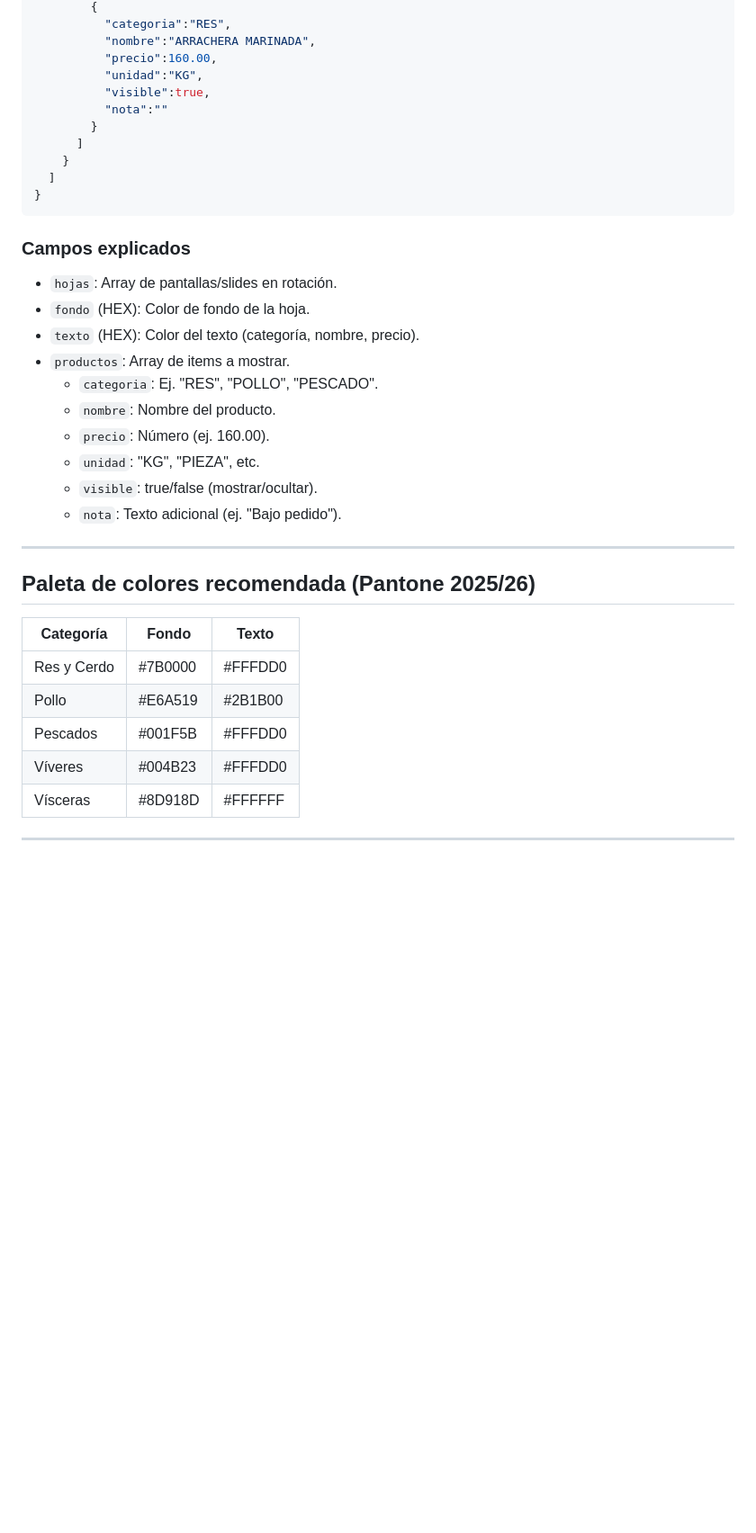
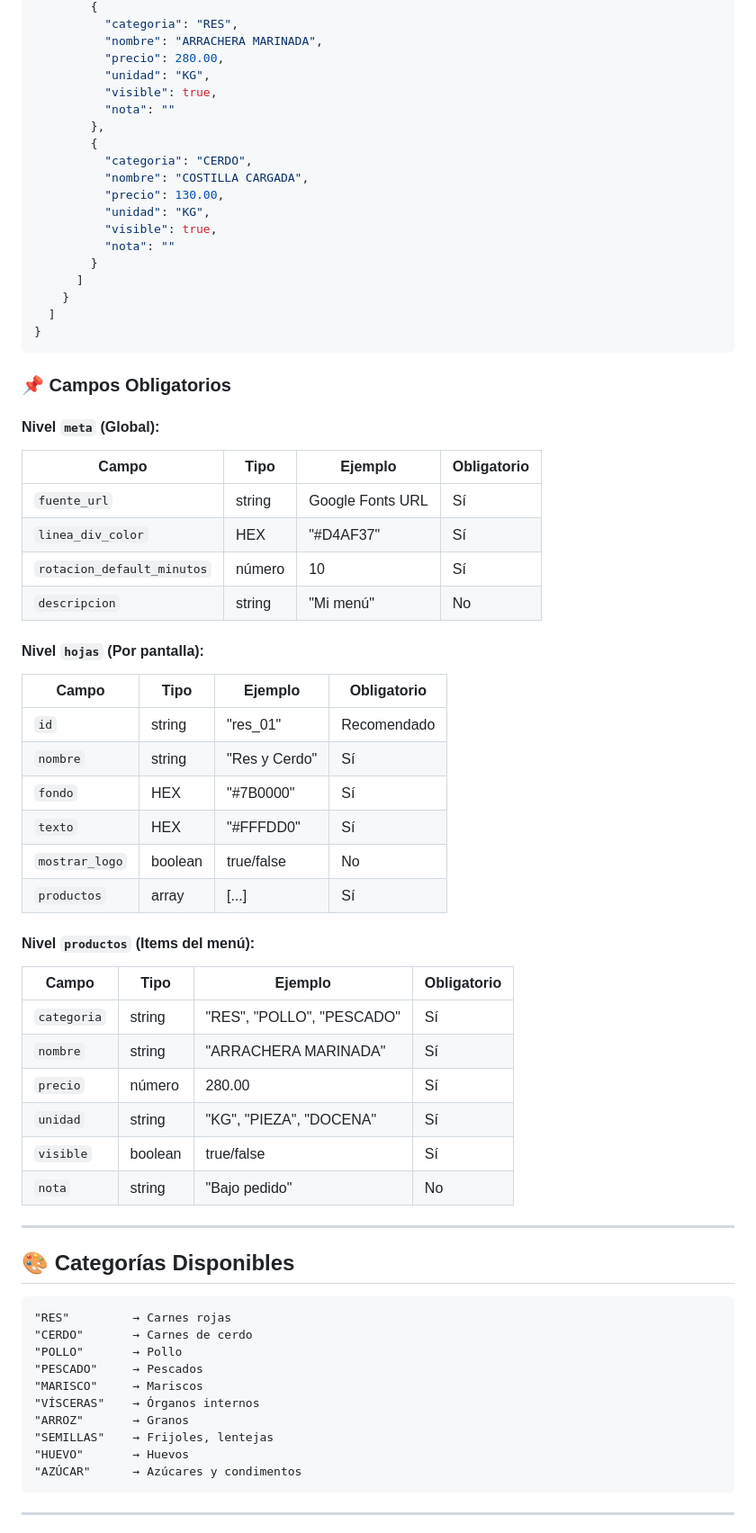
Before and after one commit to FrankOsn/fluffy-system, a Markdown page: GUIDE.md, the part around one of its changes. Shown at 90% size. Drawn GitHub-style; blank space fills up the shorter version.

````diff
--- a/GUIDE.md
+++ b/GUIDE.md
@@ -51,10 +78,18 @@ Archivo mínimo:
         {
-          "categoria":"RES",
-          "nombre":"ARRACHERA MARINADA",
-          "precio":160.00,
-          "unidad":"KG",
-          "visible":true,
-          "nota":""
+          "categoria": "RES",
+          "nombre": "ARRACHERA MARINADA",
+          "precio": 280.00,
+          "unidad": "KG",
+          "visible": true,
+          "nota": ""
+        },
+        {
+          "categoria": "CERDO",
+          "nombre": "COSTILLA CARGADA",
+          "precio": 130.00,
+          "unidad": "KG",
+          "visible": true,
+          "nota": ""
         }
       ]
     }
@@ -62,30 +97,52 @@ Archivo mínimo:
 }
 ```
 
-### Campos explicados
+### 📌 Campos Obligatorios
 
-- `hojas`: Array de pantallas/slides en rotación.
-- `fondo` (HEX): Color de fondo de la hoja.
-- `texto` (HEX): Color del texto (categoría, nombre, precio).
-- `productos`: Array de items a mostrar.
-  - `categoria`: Ej. "RES", "POLLO", "PESCADO".
-  - `nombre`: Nombre del producto.
-  - `precio`: Número (ej. 160.00).
-  - `unidad`: "KG", "PIEZA", etc.
-  - `visible`: true/false (mostrar/ocultar).
-  - `nota`: Texto adicional (ej. "Bajo pedido").
+#### Nivel `meta` (Global):
+| Campo | Tipo | Ejemplo | Obligatorio |
+|-------|------|---------|------------|
+| `fuente_url` | string | Google Fonts URL | Sí |
+| `linea_div_color` | HEX | "#D4AF37" | Sí |
+| `rotacion_default_minutos` | número | 10 | Sí |
+| `descripcion` | string | "Mi menú" | No |
+
+#### Nivel `hojas` (Por pantalla):
+| Campo | Tipo | Ejemplo | Obligatorio |
+|-------|------|---------|------------|
+| `id` | string | "res_01" | Recomendado |
+| `nombre` | string | "Res y Cerdo" | Sí |
+| `fondo` | HEX | "#7B0000" | Sí |
+| `texto` | HEX | "#FFFDD0" | Sí |
+| `mostrar_logo` | boolean | true/false | No |
+| `productos` | array | [...] | Sí |
+
+#### Nivel `productos` (Items del menú):
+| Campo | Tipo | Ejemplo | Obligatorio |
+|-------|------|---------|------------|
+| `categoria` | string | "RES", "POLLO", "PESCADO" | Sí |
+| `nombre` | string | "ARRACHERA MARINADA" | Sí |
+| `precio` | número | 280.00 | Sí |
+| `unidad` | string | "KG", "PIEZA", "DOCENA" | Sí |
+| `visible` | boolean | true/false | Sí |
+| `nota` | string | "Bajo pedido" | No |
 
 ---
 
-## Paleta de colores recomendada (Pantone 2025/26)
+## 🎨 Categorías Disponibles
 
-| Categoría | Fondo | Texto |
-|-----------|-------|-------|
-| Res y Cerdo | #7B0000 | #FFFDD0 |
-| Pollo | #E6A519 | #2B1B00 |
-| Pescados | #001F5B | #FFFDD0 |
-| Víveres | #004B23 | #FFFDD0 |
-| Vísceras | #8D918D | #FFFFFF |
+```
+"RES"         → Carnes rojas
+"CERDO"       → Carnes de cerdo
+"POLLO"       → Pollo
+"PESCADO"     → Pescados
+"MARISCO"     → Mariscos
+"VÍSCERAS"    → Órganos internos
+"ARROZ"       → Granos
+"SEMILLAS"    → Frijoles, lentejas
+"HUEVO"       → Huevos
+"AZÚCAR"      → Azúcares y condimentos
+```
 
 ---
 
````
Also changed, not shown: other parts of GUIDE.md (+76 -35 lines).
